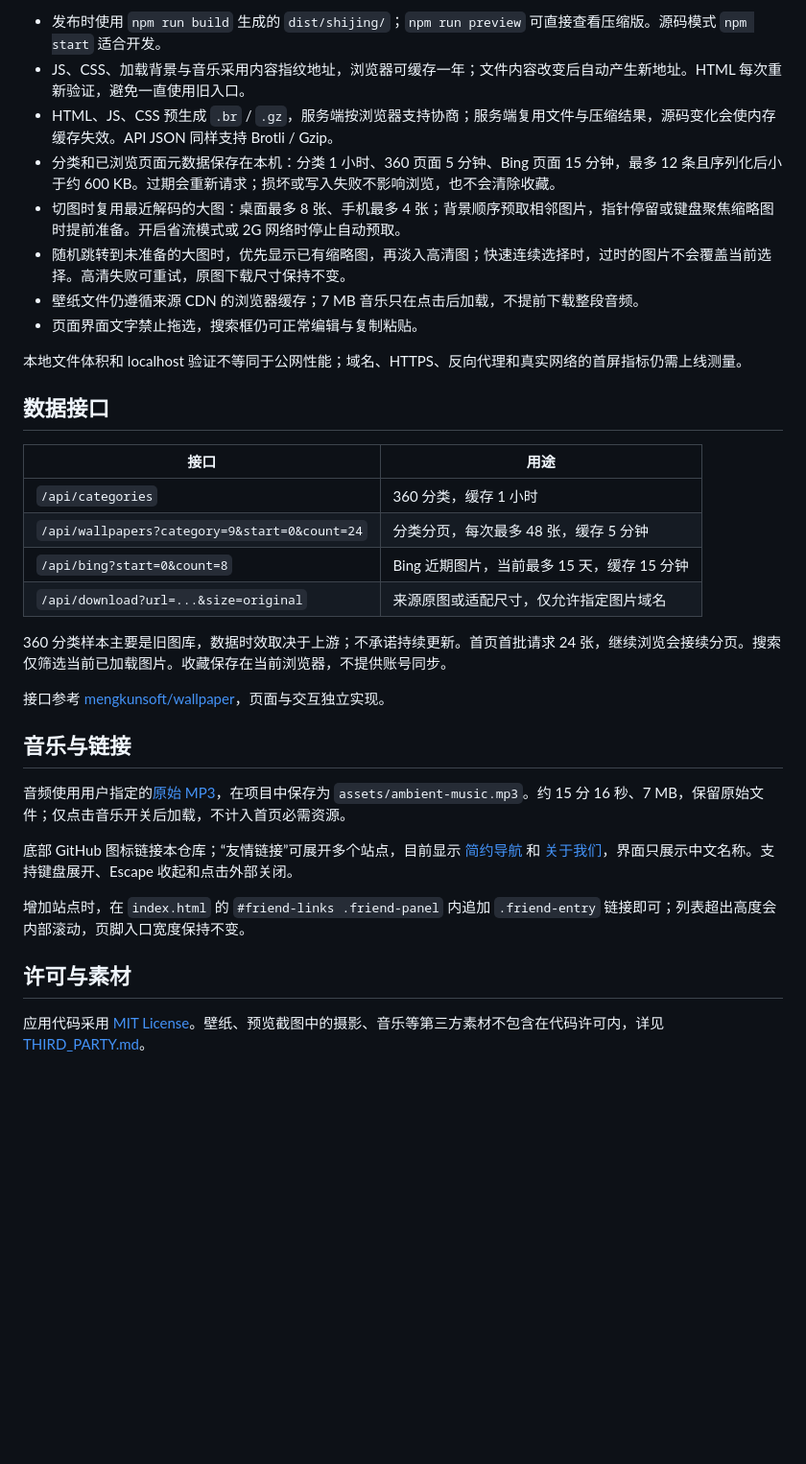
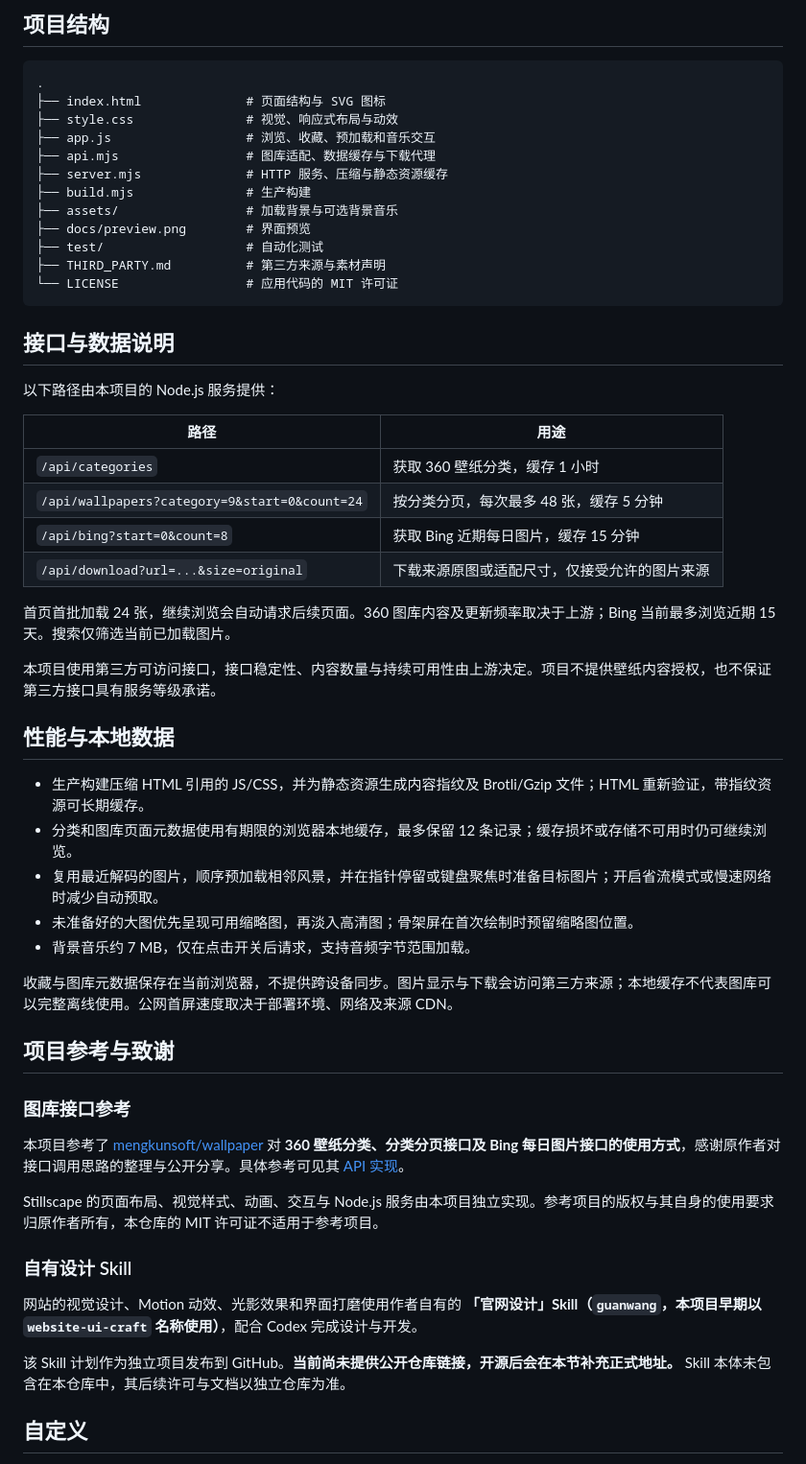
Before and after one commit to zcjunblog/stillscape, a Markdown page: README.md, the part around one of its changes. Shown at 96% size. GitHub-like rendering; blank space fills up the shorter version.

````diff
--- a/README.md
+++ b/README.md
@@ -53,36 +62,61 @@ HOST=0.0.0.0 PORT=4178 npm start
 
-- 发布时使用 `npm run build` 生成的 `dist/shijing/`；`npm run preview` 可直接查看压缩版。源码模式 `npm start` 适合开发。
-- JS、CSS、加载背景与音乐采用内容指纹地址，浏览器可缓存一年；文件内容改变后自动产生新地址。HTML 每次重新验证，避免一直使用旧入口。
-- HTML、JS、CSS 预生成 `.br` / `.gz`，服务端按浏览器支持协商；服务端复用文件与压缩结果，源码变化会使内存缓存失效。API JSON 同样支持 Brotli / Gzip。
-- 分类和已浏览页面元数据保存在本机：分类 1 小时、360 页面 5 分钟、Bing 页面 15 分钟，最多 12 条且序列化后小于约 600 KB。过期会重新请求；损坏或写入失败不影响浏览，也不会清除收藏。
-- 切图时复用最近解码的大图：桌面最多 8 张、手机最多 4 张；背景顺序预取相邻图片，指针停留或键盘聚焦缩略图时提前准备。开启省流模式或 2G 网络时停止自动预取。
-- 随机跳转到未准备的大图时，优先显示已有缩略图，再淡入高清图；快速连续选择时，过时的图片不会覆盖当前选择。高清失败可重试，原图下载尺寸保持不变。
-- 壁纸文件仍遵循来源 CDN 的浏览器缓存；7 MB 音乐只在点击后加载，不提前下载整段音频。
-- 页面界面文字禁止拖选，搜索框仍可正常编辑与复制粘贴。
+## 项目结构
 
-本地文件体积和 localhost 验证不等同于公网性能；域名、HTTPS、反向代理和真实网络的首屏指标仍需上线测量。
+```text
+.
+├── index.html              # 页面结构与 SVG 图标
+├── style.css               # 视觉、响应式布局与动效
+├── app.js                  # 浏览、收藏、预加载和音乐交互
+├── api.mjs                 # 图库适配、数据缓存与下载代理
+├── server.mjs              # HTTP 服务、压缩与静态资源缓存
+├── build.mjs               # 生产构建
+├── assets/                 # 加载背景与可选背景音乐
+├── docs/preview.png        # 界面预览
+├── test/                   # 自动化测试
+├── THIRD_PARTY.md          # 第三方来源与素材声明
+└── LICENSE                 # 应用代码的 MIT 许可证
+```
 
-## 数据接口
+## 接口与数据说明
 
-| 接口 | 用途 |
+以下路径由本项目的 Node.js 服务提供：
+
+| 路径 | 用途 |
 | --- | --- |
-| `/api/categories` | 360 分类，缓存 1 小时 |
-| `/api/wallpapers?category=9&start=0&count=24` | 分类分页，每次最多 48 张，缓存 5 分钟 |
-| `/api/bing?start=0&count=8` | Bing 近期图片，当前最多 15 天，缓存 15 分钟 |
-| `/api/download?url=...&size=original` | 来源原图或适配尺寸，仅允许指定图片域名 |
+| `/api/categories` | 获取 360 壁纸分类，缓存 1 小时 |
+| `/api/wallpapers?category=9&start=0&count=24` | 按分类分页，每次最多 48 张，缓存 5 分钟 |
+| `/api/bing?start=0&count=8` | 获取 Bing 近期每日图片，缓存 15 分钟 |
+| `/api/download?url=...&size=original` | 下载来源原图或适配尺寸，仅接受允许的图片来源 |
 
-360 分类样本主要是旧图库，数据时效取决于上游；不承诺持续更新。首页首批请求 24 张，继续浏览会接续分页。搜索仅筛选当前已加载图片。收藏保存在当前浏览器，不提供账号同步。
+首页首批加载 24 张，继续浏览会自动请求后续页面。360 图库内容及更新频率取决于上游；Bing 当前最多浏览近期 15 天。搜索仅筛选当前已加载图片。
 
-接口参考 [mengkunsoft/wallpaper](https://github.com/mengkunsoft/wallpaper)，页面与交互独立实现。
+本项目使用第三方可访问接口，接口稳定性、内容数量与持续可用性由上游决定。项目不提供壁纸内容授权，也不保证第三方接口具有服务等级承诺。
 
-## 音乐与链接
+## 性能与本地数据
 
-音频使用用户指定的[原始 MP3](https://static.yiyitu.net/wp-content/uploads/2020/09/1609253354fcdf.mp3)，在项目中保存为 `assets/ambient-music.mp3`。约 15 分 16 秒、7 MB，保留原始文件；仅点击音乐开关后加载，不计入首页必需资源。
+- 生产构建压缩 HTML 引用的 JS/CSS，并为静态资源生成内容指纹及 Brotli/Gzip 文件；HTML 重新验证，带指纹资源可长期缓存。
+- 分类和图库页面元数据使用有期限的浏览器本地缓存，最多保留 12 条记录；缓存损坏或存储不可用时仍可继续浏览。
+- 复用最近解码的图片，顺序预加载相邻风景，并在指针停留或键盘聚焦时准备目标图片；开启省流模式或慢速网络时减少自动预取。
+- 未准备好的大图优先呈现可用缩略图，再淡入高清图；骨架屏在首次绘制时预留缩略图位置。
+- 背景音乐约 7 MB，仅在点击开关后请求，支持音频字节范围加载。
 
-底部 GitHub 图标链接本仓库；“友情链接”可展开多个站点，目前显示 [简约导航](https://nav.gs/) 和 [关于我们](https://jkhcz.com/)，界面只展示中文名称。支持键盘展开、Escape 收起和点击外部关闭。
+收藏与图库元数据保存在当前浏览器，不提供跨设备同步。图片显示与下载会访问第三方来源；本地缓存不代表图库可以完整离线使用。公网首屏速度取决于部署环境、网络及来源 CDN。
 
-增加站点时，在 `index.html` 的 `#friend-links .friend-panel` 内追加 `.friend-entry` 链接即可；列表超出高度会内部滚动，页脚入口宽度保持不变。
+## 项目参考与致谢
 
-## 许可与素材
+### 图库接口参考
 
-应用代码采用 [MIT License](LICENSE)。壁纸、预览截图中的摄影、音乐等第三方素材不包含在代码许可内，详见 [THIRD_PARTY.md](THIRD_PARTY.md)。
+本项目参考了 [mengkunsoft/wallpaper](https://github.com/mengkunsoft/wallpaper) 对 **360 壁纸分类、分类分页接口及 Bing 每日图片接口的使用方式**，感谢原作者对接口调用思路的整理与公开分享。具体参考可见其 [API 实现](https://github.com/mengkunsoft/wallpaper/blob/master/api/index.php)。
+
+Stillscape 的页面布局、视觉样式、动画、交互与 Node.js 服务由本项目独立实现。参考项目的版权与其自身的使用要求归原作者所有，本仓库的 MIT 许可证不适用于参考项目。
+
+### 自有设计 Skill
+
+网站的视觉设计、Motion 动效、光影效果和界面打磨使用作者自有的 **「官网设计」Skill（`guanwang`，本项目早期以 `website-ui-craft` 名称使用）**，配合 Codex 完成设计与开发。
+
+该 Skill 计划作为独立项目发布到 GitHub。**当前尚未提供公开仓库链接，开源后会在本节补充正式地址。** Skill 本体未包含在本仓库中，其后续许可与文档以独立仓库为准。
+
+<!-- SKILL_REPOSITORY_URL: TODO — 官网设计 Skill 开源后，在此补充正式 GitHub 链接。 -->
+
+## 自定义
+
````
Also changed, not shown: other parts of README.md (+45 -19 lines), THIRD_PARTY.md (+35 -13 lines), docs/preview.png.
